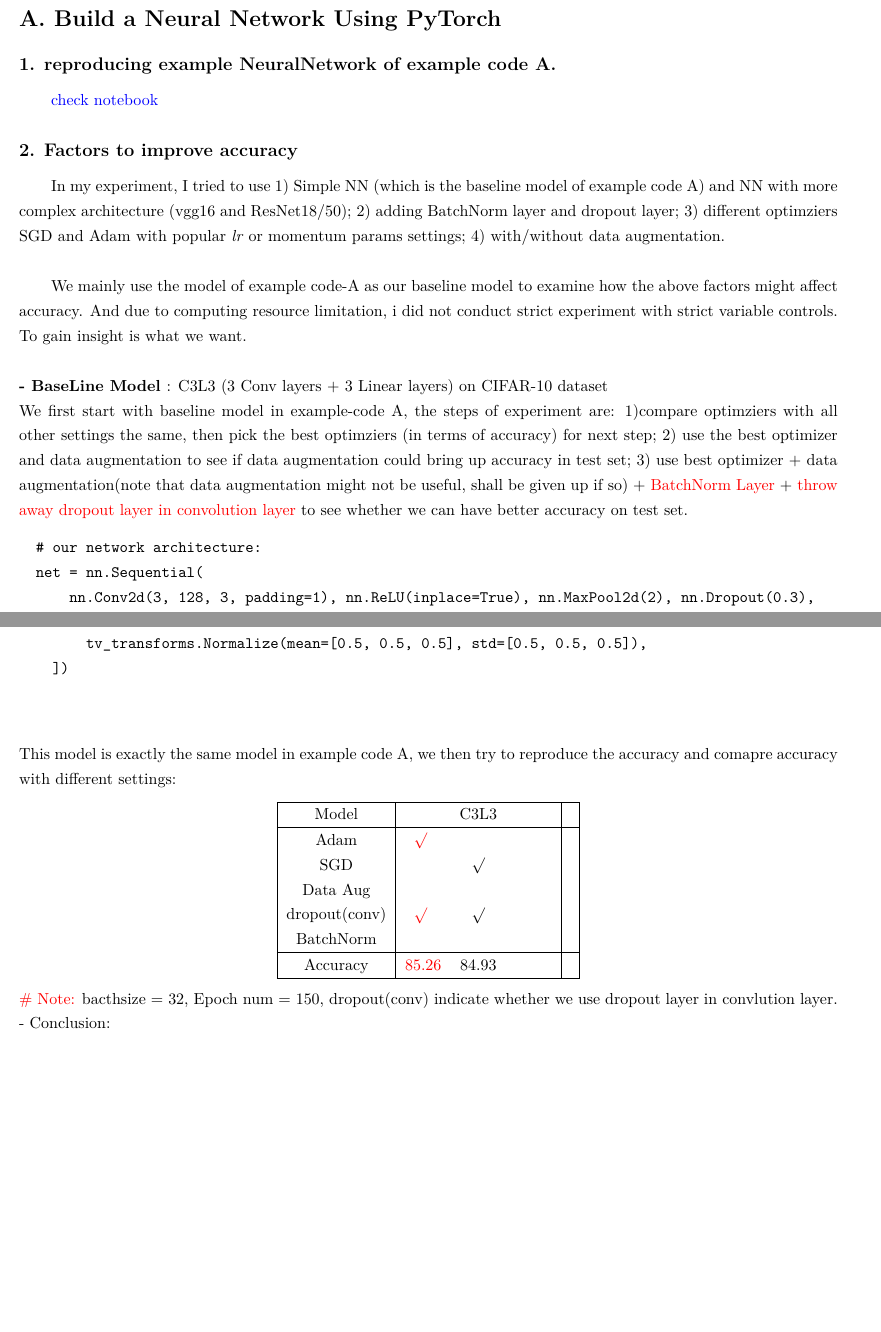
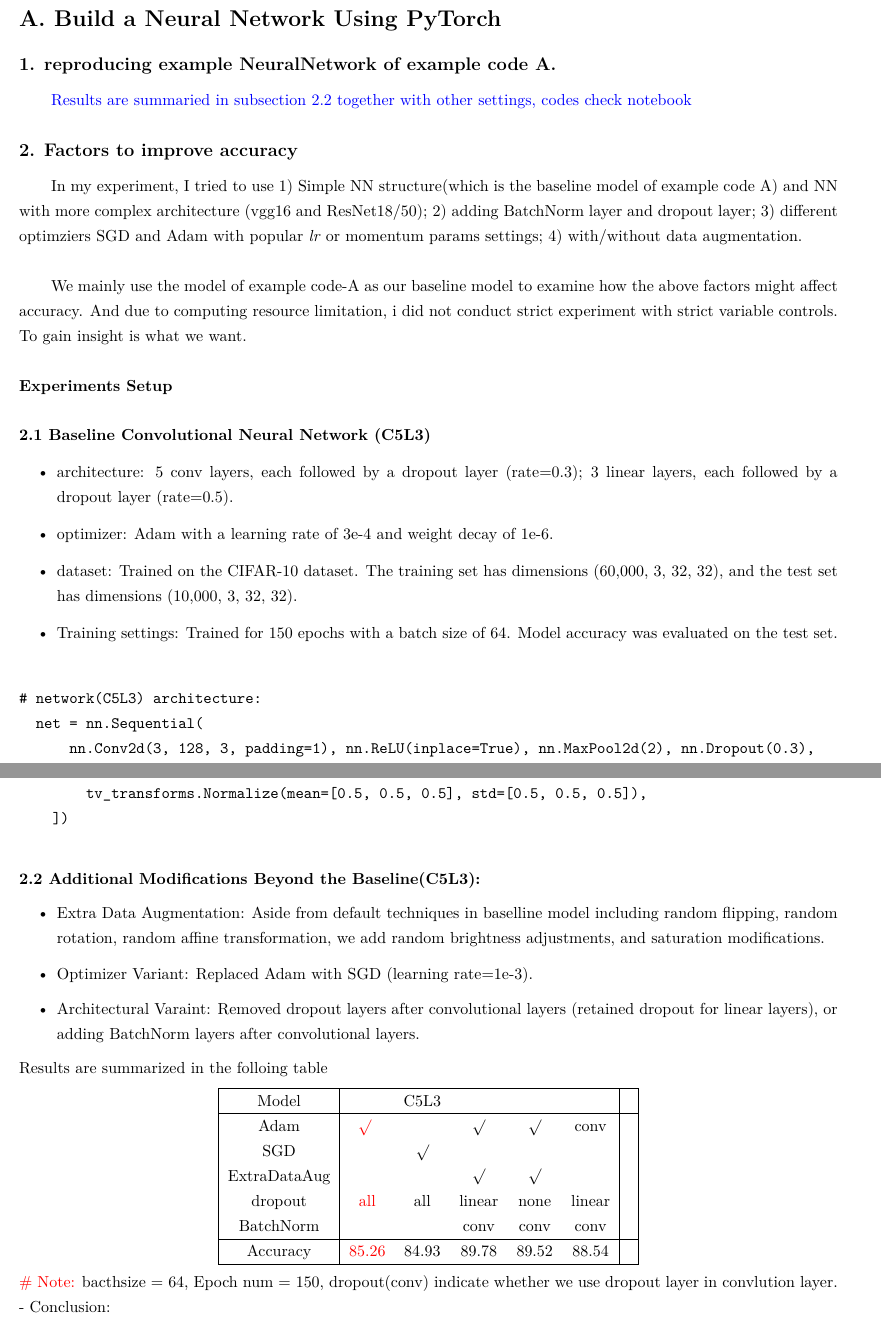
Before and after one commit to xuguy/dl-assign1, a LaTeX document (texfile/dlhw1.tex): two parts of pages 1 and 2 of 3, joined at a grey line, cut so that both start at the same text, the shorter picture padded with empty space. Compiled offline with XeLaTeX.

Commit message:
regular update, latex, update experiment results

```diff
--- a/texfile/dlhw1.tex
+++ b/texfile/dlhw1.tex
@@ -99,18 +99,30 @@
 
 \secs{A. Build a Neural Network Using PyTorch}
 \subs{1. reproducing example NeuralNetwork of example code A.}
-\textcolor{blue}{check notebook}
+\textcolor{blue}{Results are summaried in subsection 2.2 together with other settings, codes check notebook}
 
 \subs{2. Factors to improve accuracy}
-In my experiment, I tried to use 1) Simple NN (which is the baseline model of example code A) and NN with more complex architecture (vgg16 and ResNet18/50); 2) adding BatchNorm layer and dropout layer; 3) different optimziers SGD and Adam with popular \textit{lr} or momentum params settings; 4) with/without data augmentation. \\
+In my experiment, I tried to use 1) Simple NN structure(which is the baseline model of example code A) and NN with more complex architecture (vgg16 and ResNet18/50); 2) adding BatchNorm layer and dropout layer; 3) different optimziers SGD and Adam with popular \textit{lr} or momentum params settings; 4) with/without data augmentation. \\
 
 We mainly use the model of example code-A as our baseline model to examine how the above factors might affect accuracy. And due to computing resource limitation, i did not conduct strict experiment with strict variable controls. To gain insight is what we want.\\
 
 
-\noindent\textbf{- BaseLine Model }: C3L3 (3 Conv layers + 3 Linear layers) on CIFAR-10 dataset\\
-We first start with baseline model in example-code A, the steps of experiment are: 1)compare optimziers with all other settings the same, then pick the best optimziers (in terms of accuracy) for next step; 2) use the best optimizer and data augmentation to see if data augmentation could bring up accuracy in test set; 3) use best optimizer + data augmentation(note that data augmentation might not be useful, shall be given up if so) + \textcolor{red}{BatchNorm Layer} + \textcolor{red}{throw away dropout layer in convolution layer} to see whether we can have better accuracy on test set.
+% \noindent\textbf{- BaseLine Model }: C3L3 (3 Conv layers + 3 Linear layers) on CIFAR-10 dataset\\
+% We first start with baseline model in example-code A, the steps of experiment are: 1)compare optimziers with all other settings the same, then pick the best optimziers (in terms of accuracy) for next step; 2) use the best optimizer and data augmentation to see if data augmentation could bring up accuracy in test set; 3) use best optimizer + data augmentation(note that data augmentation might not be useful, shall be given up if so) + \textcolor{red}{BatchNorm Layer} + \textcolor{red}{throw away dropout layer in convolution layer} to see whether we can have better accuracy on test set.
+
+\noindent\textbf{Experiments Setup}\\
+
+\noindent \textbf{2.1 Baseline Convolutional Neural Network (C5L3) }
+\begin{itemize}
+  \item   architecture:  5 conv layers, each followed by a dropout layer (rate=0.3); 3 linear layers, each followed by a dropout layer (rate=0.5).
+  \item   optimizer: Adam with a learning rate of 3e-4 and weight decay of 1e-6.
+  \item   dataset: Trained on the CIFAR-10 dataset. The training set has dimensions (60,000, 3, 32, 32), and the test set has dimensions (10,000, 3, 32, 32).
+  \item   Training settings: Trained for 150 epochs with a batch size of 64. Model accuracy was evaluated on the test set.
+\end{itemize}
+
 \begin{verbatim}
-  # our network architecture:
+
+# network(C5L3) architecture:
   net = nn.Sequential(
       nn.Conv2d(3, 128, 3, padding=1), nn.ReLU(inplace=True), nn.MaxPool2d(2), nn.Dropout(0.3),
       nn.Conv2d(128, 256, 3, padding=1), nn.ReLU(inplace=True), nn.MaxPool2d(2), nn.Dropout(0.3),
@@ -139,29 +152,38 @@ We first start with baseline model in example-code A, the steps of experiment ar
         tv_transforms.ToTensor(),
         tv_transforms.Normalize(mean=[0.5, 0.5, 0.5], std=[0.5, 0.5, 0.5]),
     ])
+  \end{verbatim}
 
-  \end{verbatim}
-This model is exactly the same model in example code A, we then try to reproduce the accuracy and comapre accuracy with different settings:
+\noindent\textbf{2.2 Additional Modifications Beyond the Baseline(C5L3):}
+\begin{itemize}
+  \item Extra Data Augmentation: Aside from default techniques in baselline model including random flipping, random rotation, random affine transformation, we add random brightness adjustments, and saturation modifications.
+  \item Optimizer Variant: Replaced Adam with SGD (learning rate=1e-3).
+  \item Architectural Varaint: Removed dropout layers after convolutional layers (retained dropout for linear layers), or adding BatchNorm layers after convolutional layers.
+\end{itemize}
+
+
+% ========= describe exp setting =========
+\noindent Results are summarized in the folloing table
 \begin{center}
   % 有可能多了一列, 另外用标红的一列表示baseline
   \begin{tabular}{|c|ccccc|c|}
       \hline
-      Model & & C3L3 & & & &   \\
+      Model & & C5L3 & & & &   \\
       \hline
-      Adam &  \textcolor{red}{ $\surd$ }   &  &  & &  &\\
+      Adam &  \textcolor{red}{ $\surd$ }   &  & $\surd$ & $\surd$ &conv  &\\
       SGD & & $\surd$   & & &  &\\
 
-      Data Aug& &  &  &  &  &\\
+      ExtraDataAug& &  & $\surd$ &  $\surd$ &  &\\
 
-      dropout(conv) &\textcolor{red}{ $\surd$ } & $\surd$   & & &  & \\
+      dropout &\textcolor{red}{all} & all   & linear& none & linear  & \\
 
-      BatchNorm & & & &  &  & \\
+      BatchNorm & & &conv &conv  & conv & \\
       \hline
-      Accuracy & \textcolor{red}{85.26} &84.93 & & & & \\
+      Accuracy & \textcolor{red}{85.26} &84.93 &89.78 & 89.52& 88.54 & \\
       \hline
   \end{tabular}
 \end{center}
-\textcolor{red}{\# Note:} bacthsize = 32, Epoch num = 150, dropout(conv) indicate whether we use dropout layer in convlution layer.
+\textcolor{red}{\# Note:} bacthsize = 64, Epoch num = 150, dropout(conv) indicate whether we use dropout layer in convlution layer.
 
 \noindent - Conclusion:
 \begin{itemize}
```
Also changed, not shown: kaggleFile/code/mymodels/models.py (+44 -0 lines), prompt.txt (added, +6 -0 lines), texfile/dlhw1.pdf, texfile/dlhw1.tex (8 more changed lines), 4 other files.
